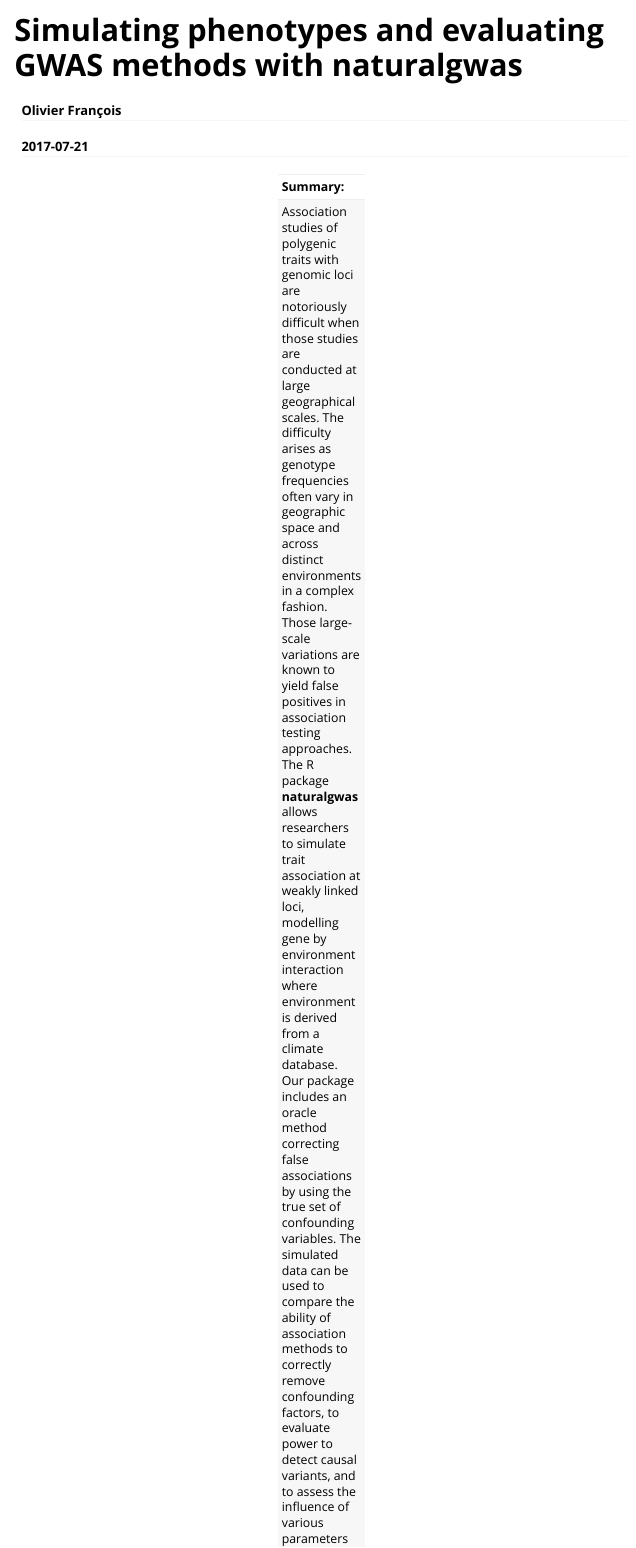
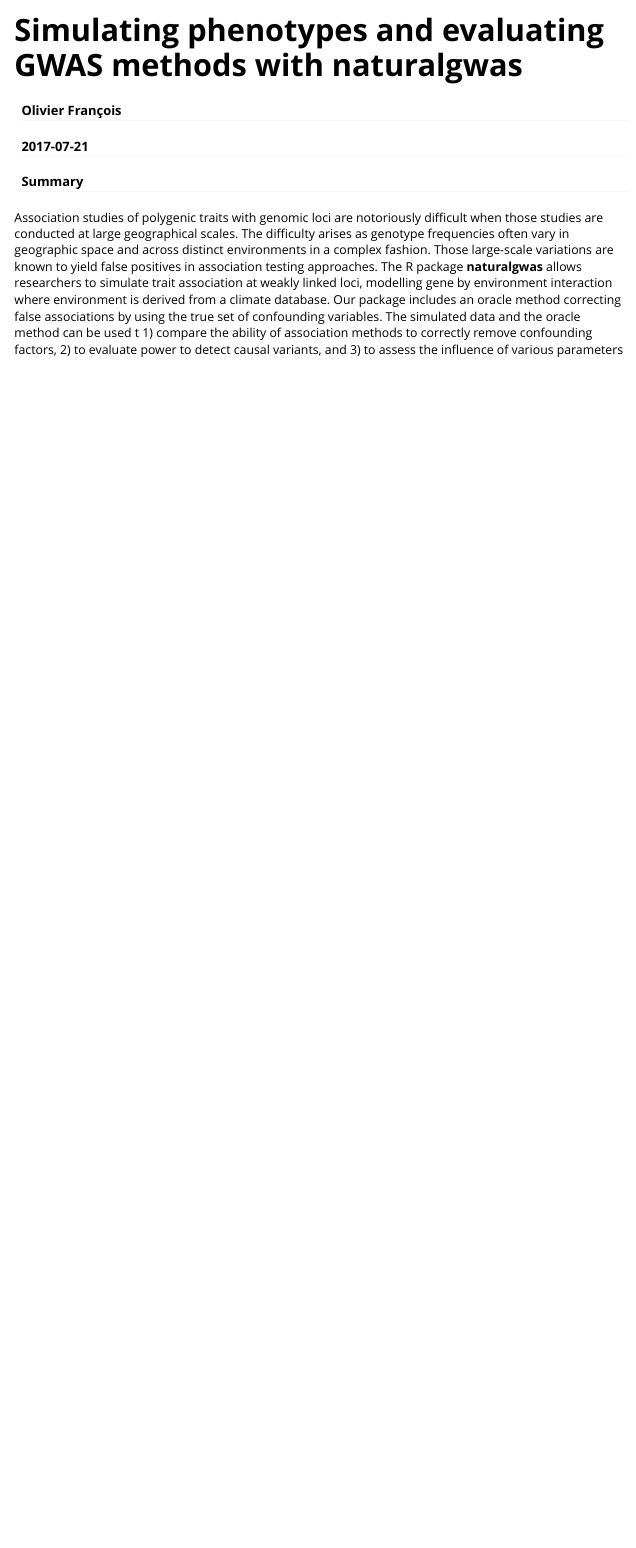
Before and after one commit to bcm-uga/NaturalGWAS, an R Markdown document (vignettes/main-vignette.Rmd): the page in a window 1100 px wide, from its top. Rendered offline with R 4.5, knitr and Pandoc, with nearby package versions; code that draws random numbers runs with fixed seeds of ours; some code elsewhere in the file could not run offline; long lines of code are wrapped.

Commit message:
modified gxe

```diff
--- a/vignettes/main-vignette.Rmd
+++ b/vignettes/main-vignette.Rmd
@@ -9,11 +9,9 @@ vignette: >
   %\VignetteEncoding{UTF-8}
 ---
 
-----
-**Summary:**
+#### Summary
 
-Association studies of polygenic traits with genomic loci are notoriously difficult when those studies are conducted at large geographical scales. The difficulty arises as genotype frequencies often vary in geographic space and across distinct environments in a complex fashion. Those large-scale variations are known to yield false positives in association testing approaches.
-The R package **naturalgwas** allows researchers to simulate trait association at weakly linked loci, modelling gene by environment interaction where environment is derived from a climate database.  Our package includes an oracle method correcting false associations by using the true set of confounding variables. The simulated data can be used to compare the ability of association methods to correctly remove confounding factors, to evaluate power to detect causal variants, and to assess the influence of various parameters including the number of causal variants, effect sizes and gene by environment interaction.
+Association studies of polygenic traits with genomic loci are notoriously difficult when those studies are conducted at large geographical scales. The difficulty arises as genotype frequencies often vary in geographic space and across distinct environments in a complex fashion. Those large-scale variations are known to yield false positives in association testing approaches. The R package **naturalgwas** allows researchers to simulate trait association at weakly linked loci, modelling gene by environment interaction where environment is derived from a climate database.  Our package includes an oracle method correcting false associations by using the true set of confounding variables. The simulated data and the oracle method can be used t 1) compare the ability of association methods to correctly remove confounding factors, 2) to evaluate power to detect causal variants, and 3) to assess the influence of various parameters including the number of causal variants, effect sizes and gene by environment interaction.
 
 ----
 
```
Also changed, not shown: R/simulate_pheno.R (+2 -1 lines), vignettes/main-vignette.Rmd (3 more changed lines).
